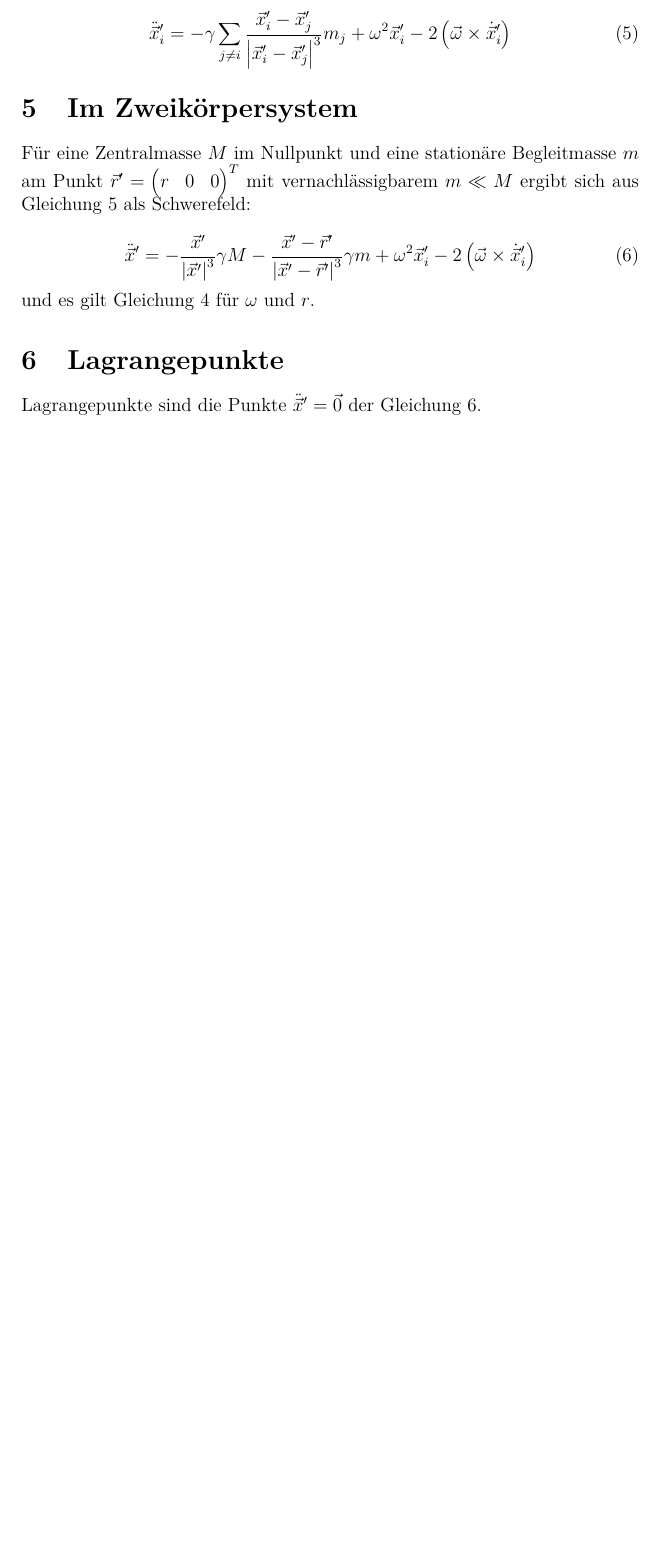
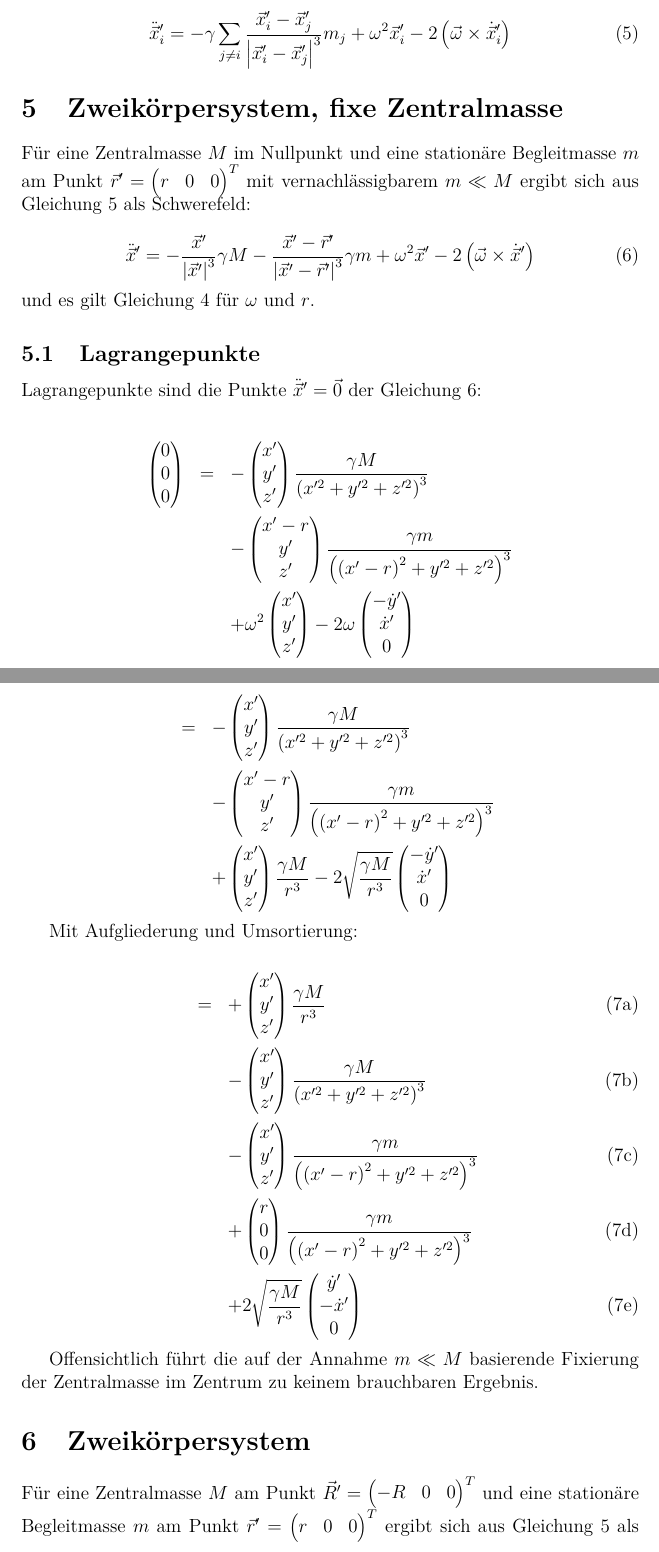
Before and after one commit to blaulaub/lagrange-points, a LaTeX paper (central-mass-system/central-mass-system.tex): part of page 4 of 4 before the commit and two parts of pages 4 and 5 of 6 after it, the two joined at a grey line, cut so that both start at the same text, the shorter picture padded with empty space. Compiled offline with pdfLaTeX.

Commit message:
mit gestörter Zentralmasse

```diff
--- a/central-mass-system/central-mass-system.tex
+++ b/central-mass-system/central-mass-system.tex
@@ -120,17 +120,64 @@ Für mehrere Massen $m_j$ an Positionen $\vec{x}_j$ und Rotation um den Nullpunk
 \ddot{\vec{x}}'_i = - \gamma \sum_{j \neq i} \frac{\vec{x}'_i-\vec{x}'_j}{\left| \vec{x}'_i-\vec{x}'_j \right|^3} m_j + \omega^2\vec{x}'_i - 2 \left( \vec{\omega} \times \dot{\vec{x}}'_i\right) \label{eq:generalField}
 \end{equation}
 
-\section{Im Zweikörpersystem}
+\section{Zweikörpersystem, fixe Zentralmasse}
 
 Für eine Zentralmasse $M$ im Nullpunkt und eine stationäre Begleitmasse $m$ am Punkt $\vec{r}' = \left( \begin{matrix} r & 0 & 0 \end{matrix} \right)^T$ mit vernachlässigbarem $m \ll M$ ergibt sich aus Gleichung~\ref{eq:generalField} als Schwerefeld:
 
 \begin{equation}
-\ddot{\vec{x}}' = - \frac{\vec{x}'}{\left| \vec{x}' \right|^3} \gamma M - \frac{\vec{x}'-\vec{r}'}{\left| \vec{x}' - \vec{r}' \right|^3} \gamma m + \omega^2\vec{x}'_i - 2 \left( \vec{\omega} \times \dot{\vec{x}}'_i\right)
-\label{eq:twoBodies}
+\ddot{\vec{x}}' = - \frac{\vec{x}'}{\left| \vec{x}' \right|^3} \gamma M - \frac{\vec{x}'-\vec{r}'}{\left| \vec{x}' - \vec{r}' \right|^3} \gamma m + \omega^2\vec{x}' - 2 \left( \vec{\omega} \times \dot{\vec{x}}'\right)
+\label{eq:twoBodiesWrong}
 \end{equation}
 
 \noindent und es gilt Gleichung~\ref{eq:thirdLaw} für $\omega$ und $r$.
 
-\section{Lagrangepunkte}
+\subsection{Lagrangepunkte}
 
-Lagrangepunkte sind die Punkte $\ddot{\vec{x}}' = \vec{0}$ der Gleichung~\ref{eq:twoBodies}.
+Lagrangepunkte sind die Punkte $\ddot{\vec{x}}' = \vec{0}$ der Gleichung~\ref{eq:twoBodiesWrong}:
+
+\begin{eqnarray}
+\left( \begin{matrix} 0 \\ 0 \\ 0 \end{matrix} \right)
+&=&
+- \left( \begin{matrix} x' \\ y' \\ z' \end{matrix} \right)
+ \frac{\gamma M}{\left( x'^{2} + y'^{2} + z'^{2} \right)^3} \nonumber \\ &&
+- \left( \begin{matrix} x' - r \\ y' \\ z' \end{matrix} \right) \frac{\gamma m}{\left( \left(x' - r\right)^{2} + y'^{2} + z'^{2} \right)^3} \nonumber \\ &&
++ \omega^2 \left( \begin{matrix} x' \\ y' \\ z' \end{matrix} \right)
+- 2 \omega \left( \begin{matrix} -\dot{y}' \\ \dot{x}' \\ 0 \end{matrix} \right)
+\nonumber
+\end{eqnarray}
+
+\begin{eqnarray}
+&=&
+- \left( \begin{matrix} x' \\ y' \\ z' \end{matrix} \right)
+ \frac{\gamma M}{\left( x'^{2} + y'^{2} + z'^{2} \right)^3} \nonumber \\ &&
+- \left( \begin{matrix} x' - r \\ y' \\ z' \end{matrix} \right) \frac{\gamma m}{\left( \left(x' - r\right)^{2} + y'^{2} + z'^{2} \right)^3} \nonumber \\ &&
++ \left( \begin{matrix} x' \\ y' \\ z' \end{matrix} \right)
+ \frac{\gamma M}{r^3}
+- 2 \sqrt{\frac{\gamma M}{r^3}} \left( \begin{matrix} -\dot{y}' \\ \dot{x}' \\ 0 \end{matrix} \right)
+\nonumber
+\end{eqnarray}
+
+Mit Aufgliederung und Umsortierung:
+
+\begin{subequations}
+\begin{eqnarray}
+&=&
++ \left( \begin{matrix} x' \\ y' \\ z' \end{matrix} \right)
+ \frac{\gamma M}{r^3} \\
+&&
+- \left( \begin{matrix} x' \\ y' \\ z' \end{matrix} \right)
+ \frac{\gamma M}{\left( x'^{2} + y'^{2} + z'^{2} \right)^3} \\
+&&
+- \left( \begin{matrix} x' \\ y' \\ z' \end{matrix} \right) \frac{\gamma m}{\left( \left(x' - r\right)^{2} + y'^{2} + z'^{2} \right)^3} \\
+&&
++ \left( \begin{matrix} r \\ 0 \\ 0 \end{matrix} \right) \frac{\gamma m}{\left( \left(x' - r\right)^{2} + y'^{2} + z'^{2} \right)^3} \\
+&&
++ 2 \sqrt{\frac{\gamma M}{r^3}} \left( \begin{matrix} \dot{y}' \\ -\dot{x}' \\ 0 \end{matrix} \right)
+\end{eqnarray}
+\end{subequations}
+
+Offensichtlich führt die auf der Annahme $m \ll M$ basierende Fixierung der Zentralmasse im Zentrum zu keinem brauchbaren Ergebnis.
+
+\section{Zweikörpersystem}
+
+Für eine Zentralmasse $M$ am Punkt $\vec{R}' = \left( \begin{matrix} -R & 0 & 0 \end{matrix} \right)^T$ und eine stationäre Begleitmasse $m$ am Punkt $\vec{r}' = \left( \begin{matrix} r & 0 & 0 \end{matrix} \right)^T$ ergibt sich aus Gleichung~\ref{eq:generalField} als Schwerefeld:
```
Also changed, not shown: central-mass-system/central-mass-system.tex (24 more changed lines).
